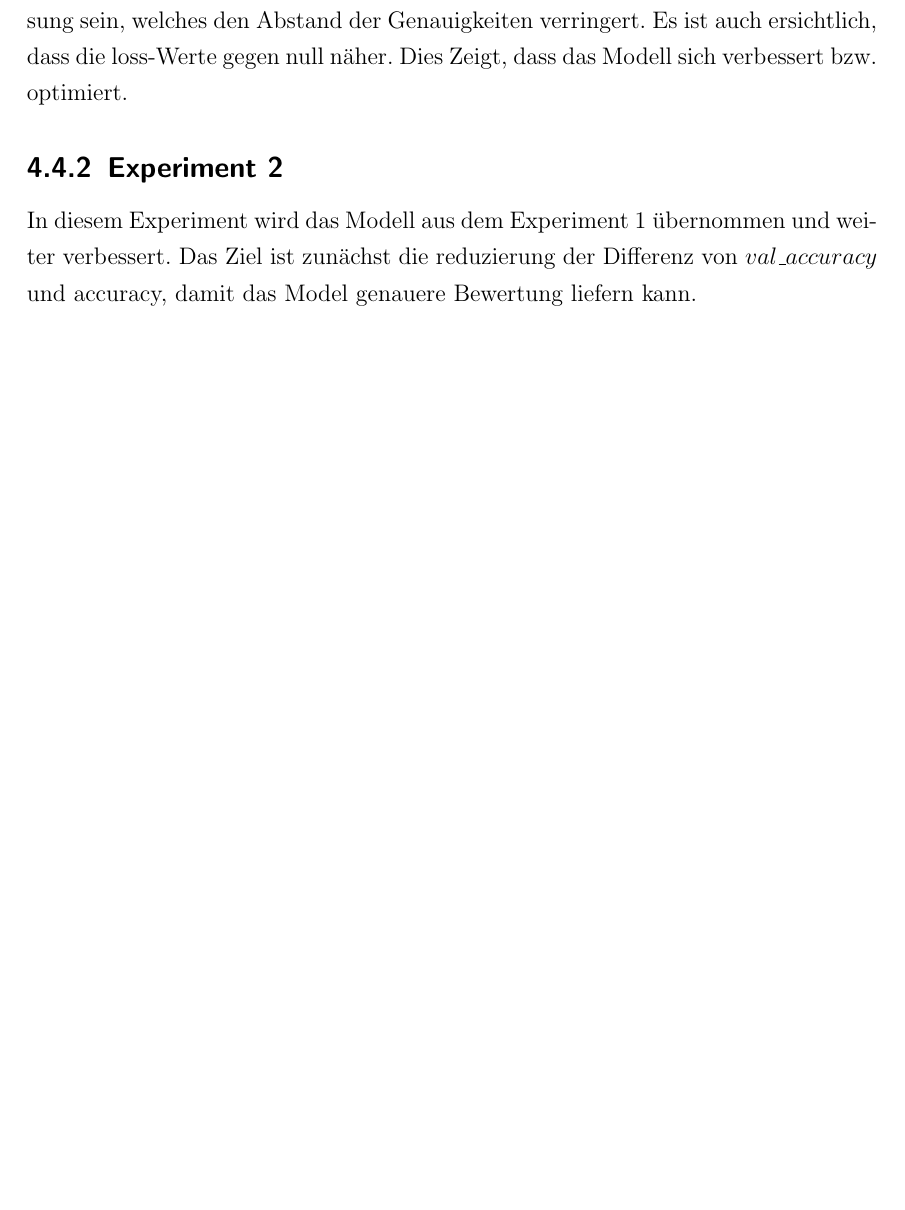
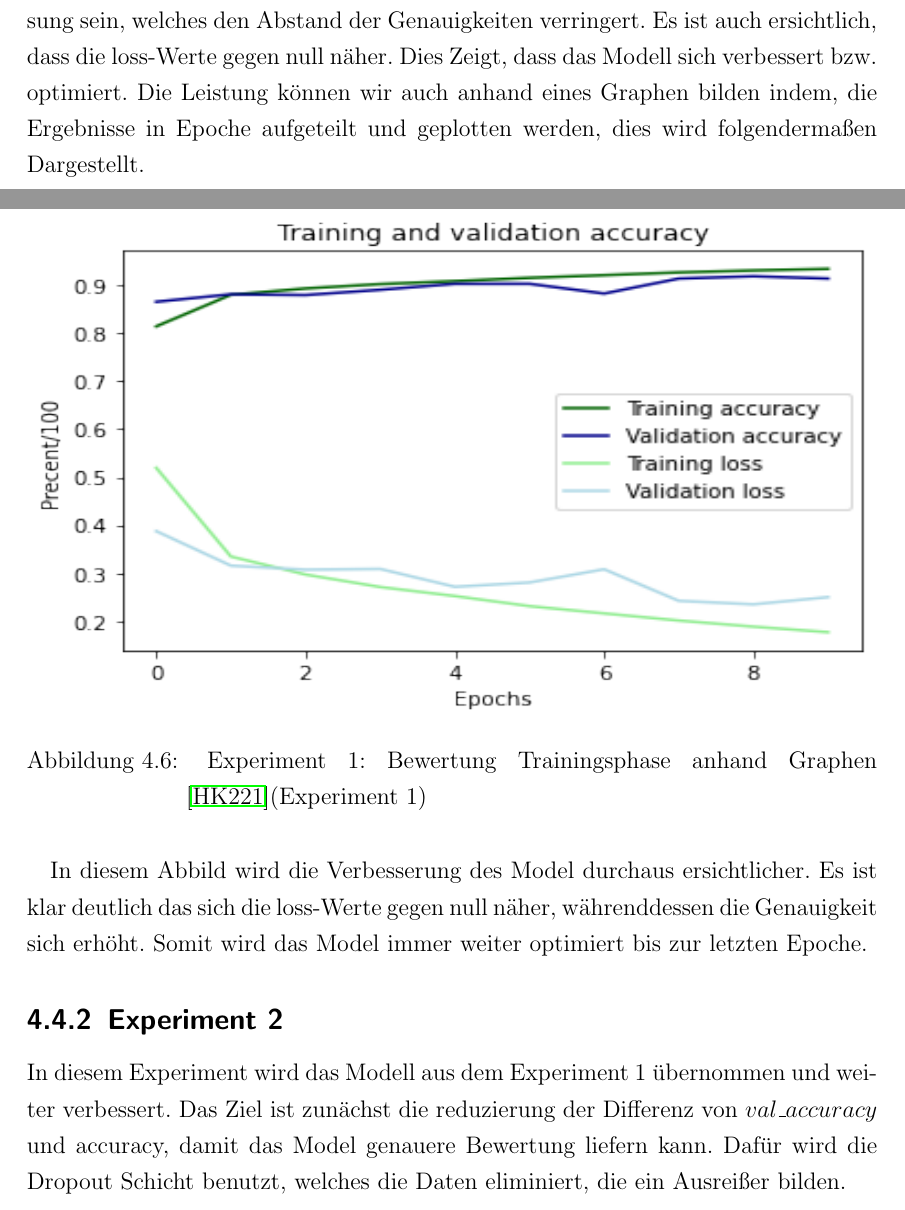
Before and after one commit to halil-kocak/Abschlussarbeit-ErkennungVonKleiderstuecken, a LaTeX document (Dokumentation/IDP_Arbeit_Erkennung_von_Kleiderstücken.tex): part of page 24 of 27 before the commit and two parts of pages 24 and 25 of 28 after it, the two joined at a grey line, cut so that both start at the same text, the shorter picture padded with empty space. Compiled offline with pdfLaTeX.

Commit message:
model beschreibung

```diff
--- a/Dokumentation/IDP_Arbeit_Erkennung_von_Kleiderstücken.tex
+++ b/Dokumentation/IDP_Arbeit_Erkennung_von_Kleiderstücken.tex
@@ -409,11 +409,21 @@ Im gesamten kann das Model 53,790 Parameter trainieren. Bevor das Training gesta
 	\label{fig:fig14}
 \end{figure}
 
-Die Ergebnisse zeigen, das die erste Epoche eine Präzision von $86,56\%$ hat und die sich bei den nächste Epoche erhöhen. Damit hat das Model am ende eine Präzision während dem Training von $91\%$. Sichtbar ist die Differenz zwischen accuracy ($93,34\%$) und $val\_accuracy$ ($91,14\%$). Die accuracy (auch Genauigkeit genannt) beschreibt in diesem Fall, die Genauigkeit der Trainingsdaten, diese wird jedoch nicht für die Bewertung genutzt. Die $val\_accurac$, welches die Genauigkeit der Validierungsdaten anzeigt wird hier in Betracht gezogen, da diese zu Validierung des Models erstellt worden ist und komplett abgekapselt von den Trainingsdaten übergeben wurde. Der nächste Schritt zu Optimierung des Modell, sollte die Anpassung sein, welches den Abstand der Genauigkeiten verringert. Es ist auch ersichtlich, dass die loss-Werte gegen null näher. Dies Zeigt, dass das Modell sich verbessert bzw. optimiert.
+Die Ergebnisse zeigen, das die erste Epoche eine Präzision von $86,56\%$ hat und die sich bei den nächste Epoche erhöhen. Damit hat das Model am ende eine Präzision während dem Training von $91\%$. Sichtbar ist die Differenz zwischen accuracy ($93,34\%$) und $val\_accuracy$ ($91,14\%$). Die accuracy (auch Genauigkeit genannt) beschreibt in diesem Fall, die Genauigkeit der Trainingsdaten, diese wird jedoch nicht für die Bewertung genutzt. Die $val\_accurac$, welches die Genauigkeit der Validierungsdaten anzeigt wird hier in Betracht gezogen, da diese zu Validierung des Models erstellt worden ist und komplett abgekapselt von den Trainingsdaten übergeben wurde. Der nächste Schritt zu Optimierung des Modell, sollte die Anpassung sein, welches den Abstand der Genauigkeiten verringert. Es ist auch ersichtlich, dass die loss-Werte gegen null näher. Dies Zeigt, dass das Modell sich verbessert bzw. optimiert. Die Leistung können wir auch anhand eines Graphen bilden indem, die Ergebnisse in Epoche aufgeteilt und  geplotten werden, dies wird folgendermaßen Dargestellt.\\
+\\
+\\
+\begin{figure}[h!]
+	\centering
+	\includegraphics[width=15cm,height=9cm]		{ExperimentModelBewertungsgraf_1.png}
+	\caption{ Experiment 1: Bewertung Trainingsphase anhand Graphen \cite{HK22}(Experiment 1)}
+	\label{fig:fig15}
+\end{figure}
+
+In diesem Abbild wird die Verbesserung des Model durchaus ersichtlicher. Es ist klar deutlich das sich die loss-Werte gegen null näher, währenddessen die Genauigkeit sich erhöht. Somit wird das Model immer weiter optimiert bis zur letzten Epoche.
 
 \subsection{Experiment 2}
 
-In diesem Experiment wird das Modell aus dem Experiment 1 übernommen und weiter verbessert. Das Ziel ist zunächst die reduzierung der Differenz von $val\_accuracy$ und accuracy, damit das Model genauere Bewertung liefern kann.
+In diesem Experiment wird das Modell aus dem Experiment 1 übernommen und weiter verbessert. Das Ziel ist zunächst die reduzierung der Differenz von $val\_accuracy$ und accuracy, damit das Model genauere Bewertung liefern kann. Dafür wird die Dropout Schicht benutzt, welches die Daten eliminiert, die ein Ausreißer bilden.
 
 
 
```
Also changed, not shown: Dokumentation/ExperimentModelBewertungsgraf_1.png (added), Dokumentation/IDP_Arbeit_Erkennung_von_Kleiderstücken.pdf, 1 other file.
